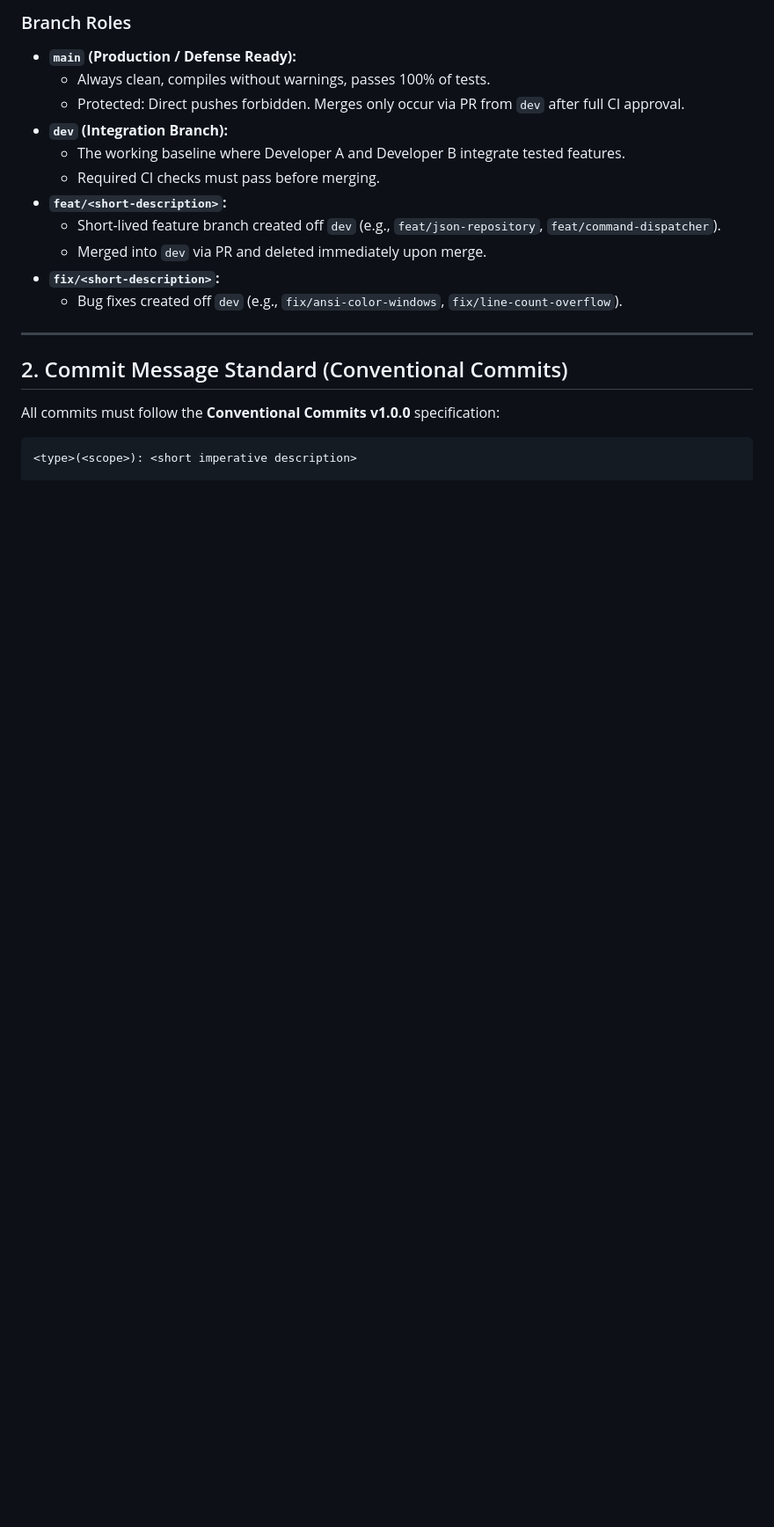
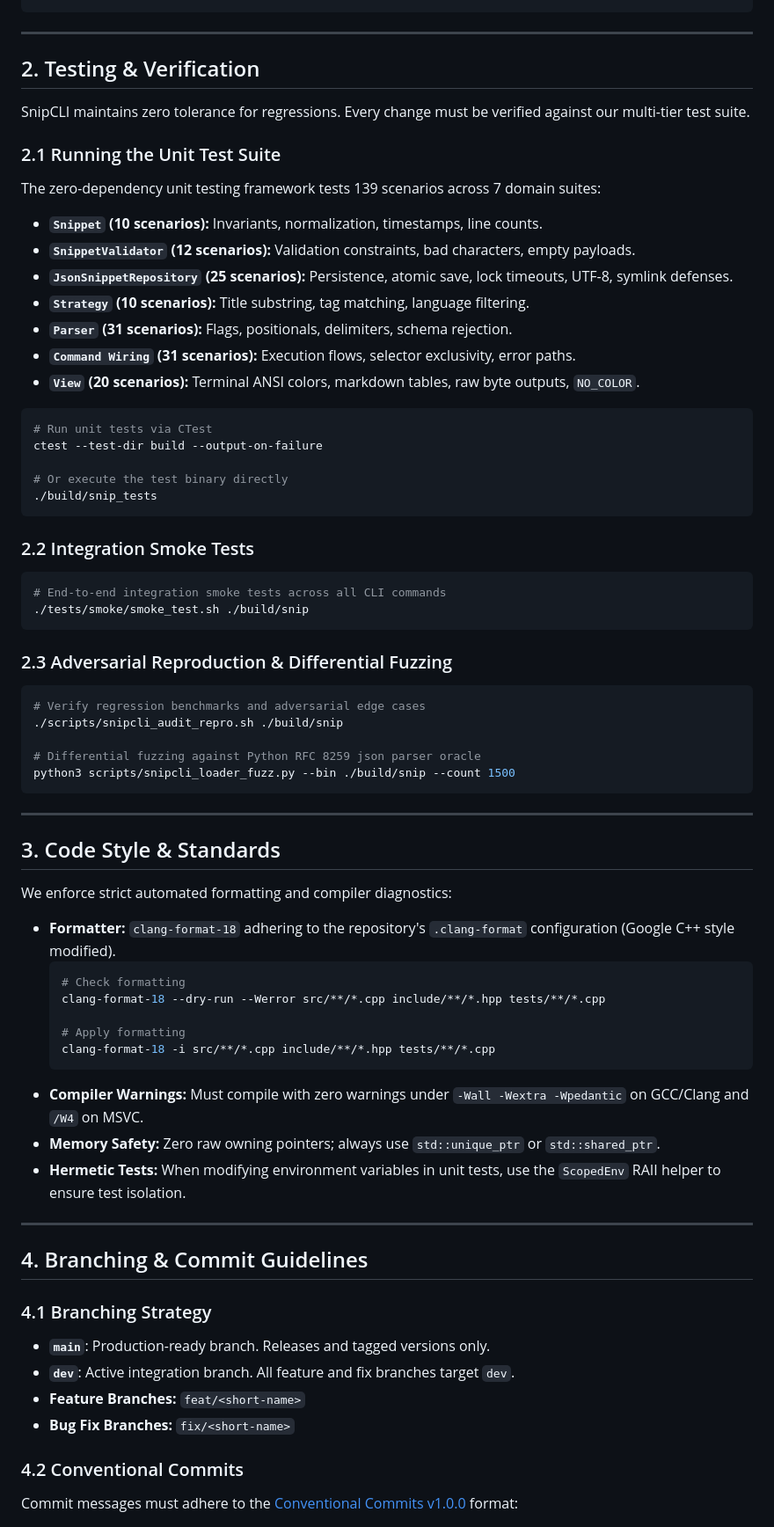
Before and after one commit to chowdhuryrifat/SnipCLI, a Markdown page: CONTRIBUTING.md, the part around one of its changes. Shown at 88% size. Rendered like a GitHub page; blank space fills up the shorter version.

````diff
--- a/CONTRIBUTING.md
+++ b/CONTRIBUTING.md
@@ -29,23 +33,75 @@ gitGraph
 ```
-
-### Branch Roles
-- **`main` (Production / Defense Ready):**
-  - Always clean, compiles without warnings, passes 100% of tests.
-  - Protected: Direct pushes forbidden. Merges only occur via PR from `dev` after full CI approval.
-- **`dev` (Integration Branch):**
-  - The working baseline where Developer A and Developer B integrate tested features.
-  - Required CI checks must pass before merging.
-- **`feat/<short-description>`:**
-  - Short-lived feature branch created off `dev` (e.g., `feat/json-repository`, `feat/command-dispatcher`).
-  - Merged into `dev` via PR and deleted immediately upon merge.
-- **`fix/<short-description>`:**
-  - Bug fixes created off `dev` (e.g., `fix/ansi-color-windows`, `fix/line-count-overflow`).
 
 ---
 
-## 2. Commit Message Standard (Conventional Commits)
+## 2. Testing & Verification
 
-All commits must follow the **Conventional Commits v1.0.0** specification:
+SnipCLI maintains zero tolerance for regressions. Every change must be verified against our multi-tier test suite.
 
+### 2.1 Running the Unit Test Suite
+
+The zero-dependency unit testing framework tests 139 scenarios across 7 domain suites:
+- **`Snippet` (10 scenarios):** Invariants, normalization, timestamps, line counts.
+- **`SnippetValidator` (12 scenarios):** Validation constraints, bad characters, empty payloads.
+- **`JsonSnippetRepository` (25 scenarios):** Persistence, atomic save, lock timeouts, UTF-8, symlink defenses.
+- **`Strategy` (10 scenarios):** Title substring, tag matching, language filtering.
+- **`Parser` (31 scenarios):** Flags, positionals, delimiters, schema rejection.
+- **`Command Wiring` (31 scenarios):** Execution flows, selector exclusivity, error paths.
+- **`View` (20 scenarios):** Terminal ANSI colors, markdown tables, raw byte outputs, `NO_COLOR`.
+
+```bash
+# Run unit tests via CTest
+ctest --test-dir build --output-on-failure
+
+# Or execute the test binary directly
+./build/snip_tests
 ```
-<type>(<scope>): <short imperative description>
+
+### 2.2 Integration Smoke Tests
+
+```bash
+# End-to-end integration smoke tests across all CLI commands
+./tests/smoke/smoke_test.sh ./build/snip
+```
+
+### 2.3 Adversarial Reproduction & Differential Fuzzing
+
+```bash
+# Verify regression benchmarks and adversarial edge cases
+./scripts/snipcli_audit_repro.sh ./build/snip
+
+# Differential fuzzing against Python RFC 8259 json parser oracle
+python3 scripts/snipcli_loader_fuzz.py --bin ./build/snip --count 1500
+```
+
+---
+
+## 3. Code Style & Standards
+
+We enforce strict automated formatting and compiler diagnostics:
+- **Formatter:** `clang-format-18` adhering to the repository's `.clang-format` configuration (Google C++ style modified).
+  ```bash
+  # Check formatting
+  clang-format-18 --dry-run --Werror src/**/*.cpp include/**/*.hpp tests/**/*.cpp
+
+  # Apply formatting
+  clang-format-18 -i src/**/*.cpp include/**/*.hpp tests/**/*.cpp
+  ```
+- **Compiler Warnings:** Must compile with zero warnings under `-Wall -Wextra -Wpedantic` on GCC/Clang and `/W4` on MSVC.
+- **Memory Safety:** Zero raw owning pointers; always use `std::unique_ptr` or `std::shared_ptr`.
+- **Hermetic Tests:** When modifying environment variables in unit tests, use the `ScopedEnv` RAII helper to ensure test isolation.
+
+---
+
+## 4. Branching & Commit Guidelines
+
+### 4.1 Branching Strategy
+- **`main`**: Production-ready branch. Releases and tagged versions only.
+- **`dev`**: Active integration branch. All feature and fix branches target `dev`.
+- **Feature Branches:** `feat/<short-name>`
+- **Bug Fix Branches:** `fix/<short-name>`
+
+### 4.2 Conventional Commits
+
+Commit messages must adhere to the [Conventional Commits v1.0.0](https://www.conventionalcommits.org/) format:
+
````
Also changed, not shown: other parts of CONTRIBUTING.md (+46 -92 lines), README.md (+62 -15 lines).
